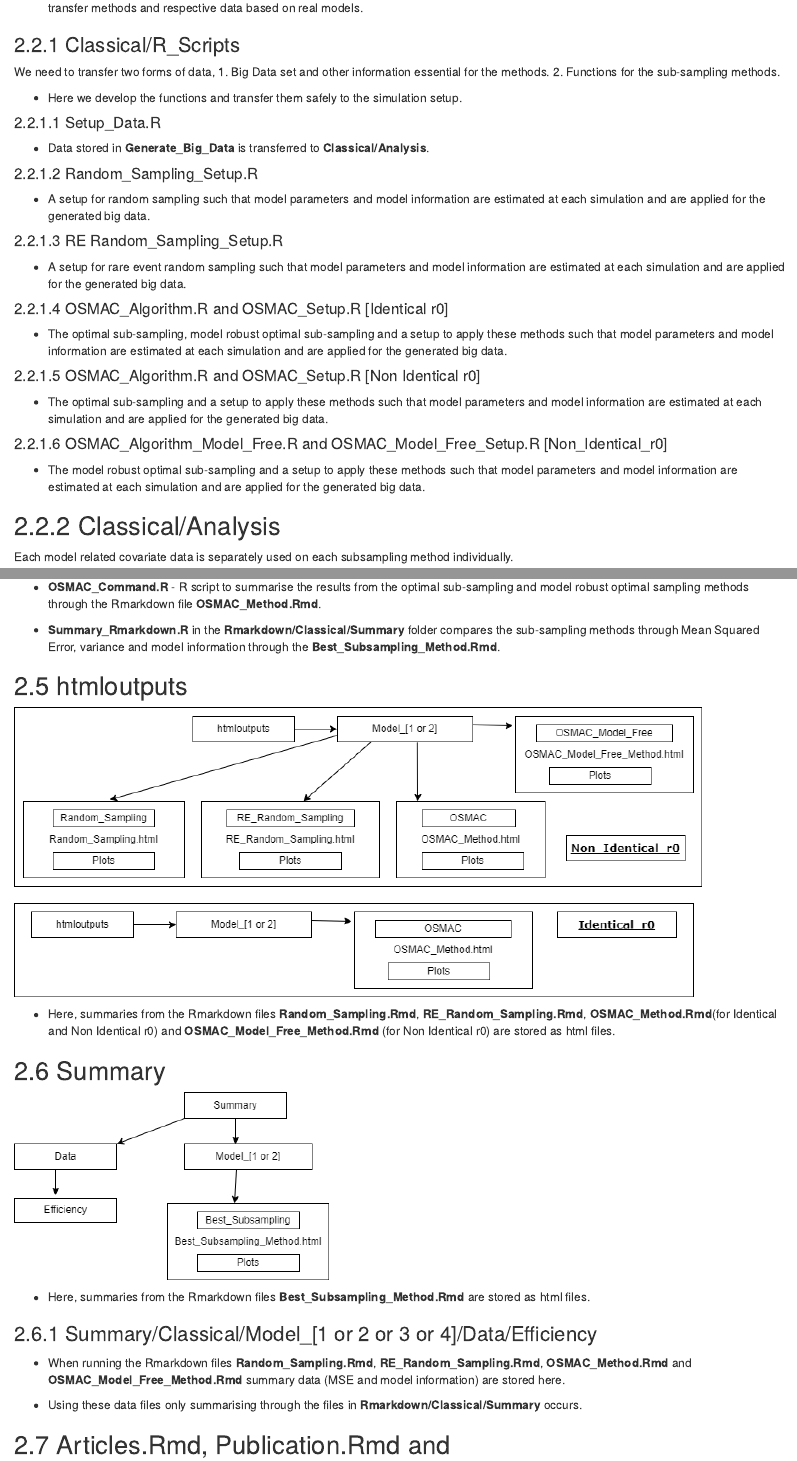
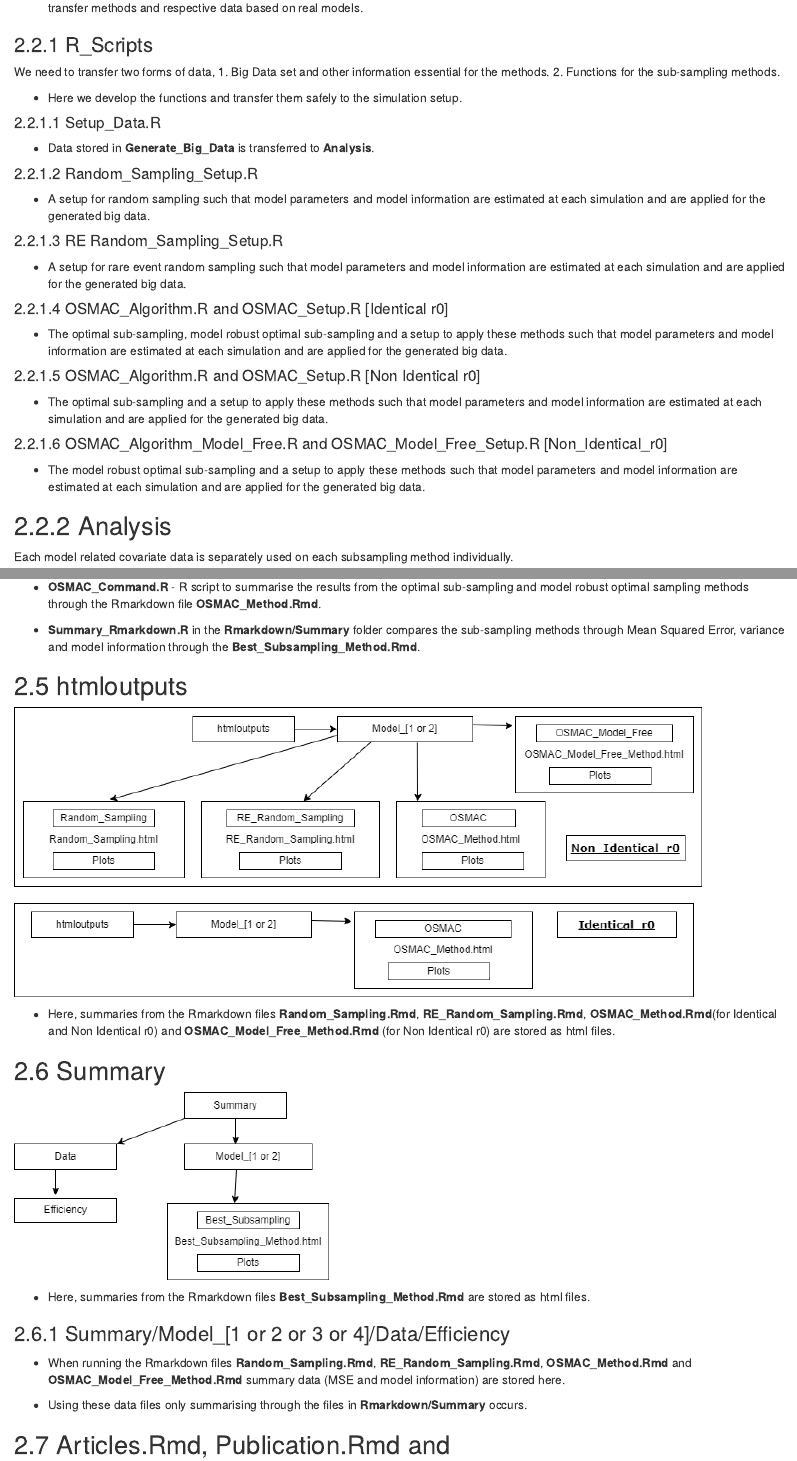
Before and after one commit to Amalan-ConStat/RS_OS_MROS_LR_Two_Var_Normal_Alpha, an R Markdown document (Manual.Rmd): the page in a window 1100 px wide, from 1660 px down, and a second part further down, joined at a grey line. Rendered offline with R 4.5, knitr and Pandoc, with nearby package versions.

Commit message:
removing the text classical from the manual

```diff
--- a/Manual.Rmd
+++ b/Manual.Rmd
@@ -63,7 +63,7 @@ knitr::opts_chunk$set(echo = TRUE)
 
 * Contains the simulation setup for the above mentioned subsampling methods based on the variety of Big data sets and Rscripts to smoothly transfer methods and respective data based on real models.
 
-### 2.2.1 Classical/R_Scripts
+### 2.2.1 R_Scripts
 
 We need to transfer two forms of data,
 1. Big Data set and other information essential for the methods.
@@ -73,7 +73,7 @@ We need to transfer two forms of data,
 
 #### 2.2.1.1 Setup_Data.R
 
-* Data stored in **Generate_Big_Data** is transferred to **Classical/Analysis**.
+* Data stored in **Generate_Big_Data** is transferred to **Analysis**.
 
 #### 2.2.1.2 Random_Sampling_Setup.R
 
@@ -95,7 +95,7 @@ We need to transfer two forms of data,
 
 * The model robust optimal sub-sampling and a setup to apply these methods such that model parameters and model information are estimated at each simulation and are applied for the generated big data.
 
-## 2.2.2 Classical/Analysis
+## 2.2.2 Analysis
 
 Each model related covariate data is separately used on each subsampling method individually.
 
@@ -152,7 +152,7 @@ Each model related covariate data is separately used on each subsampling method
 
 * **OSMAC_Command.R** - R script to summarise the results from the optimal sub-sampling and model robust optimal sampling methods through the Rmarkdown file **OSMAC_Method.Rmd**.
 
-* **Summary_Rmarkdown.R** in the **Rmarkdown/Classical/Summary** folder compares the sub-sampling methods through Mean Squared Error, variance and model information through the **Best_Subsampling_Method.Rmd**.
+* **Summary_Rmarkdown.R** in the **Rmarkdown/Summary** folder compares the sub-sampling methods through Mean Squared Error, variance and model information through the **Best_Subsampling_Method.Rmd**.
 
 ## 2.5 htmloutputs
 
@@ -167,11 +167,11 @@ Each model related covariate data is separately used on each subsampling method
 
 * Here, summaries from the Rmarkdown files **Best_Subsampling_Method.Rmd** are stored as html files.
 
-### 2.6.1 Summary/Classical/Model_[1 or 2 or 3 or 4]/Data/Efficiency
+### 2.6.1 Summary/Model_[1 or 2 or 3 or 4]/Data/Efficiency
 
 * When running the Rmarkdown files **Random_Sampling.Rmd**, **RE_Random_Sampling.Rmd**, **OSMAC_Method.Rmd** and **OSMAC_Model_Free_Method.Rmd** summary data (MSE and model information) are stored here.
 
-* Using these data files only summarising through the files in **Rmarkdown/Classical/Summary** occurs.
+* Using these data files only summarising through the files in **Rmarkdown/Summary** occurs.
 
 ## 2.7 Articles.Rmd, Publication.Rmd and Publication_Ready_Command.R
 
```
Also changed, not shown: Manual.html, Manual.md, Manual.Rmd (2 more changed lines).
